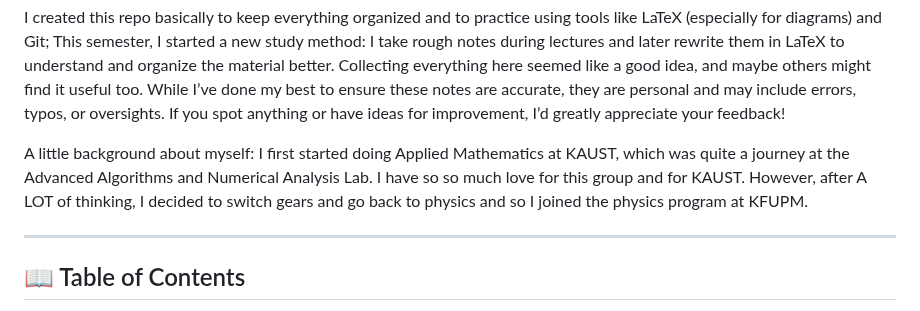
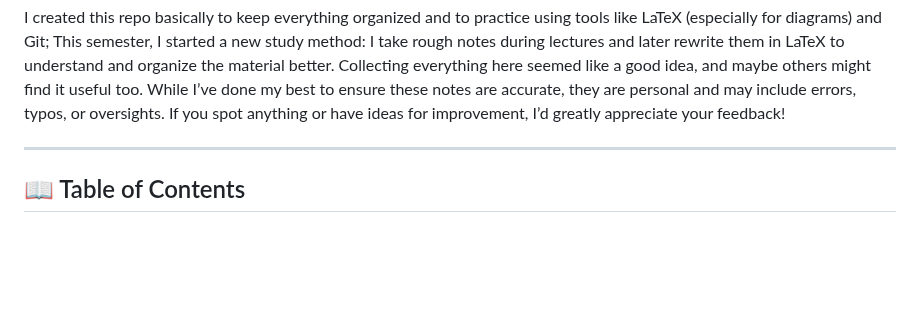
Before and after one commit to FatmaAlhazmi/MS_Work, a Markdown page: README.md, the part around one of its changes. Drawn GitHub-style; blank space fills up the shorter version.

```diff
--- a/README.md
+++ b/README.md
@@ -19,8 +19,6 @@ This repo is more like a personal diary for my academic journey, primarily inten
 My wonderful friend created a similar repo during her bachelor’s in CS, and I found the idea super inspiring ([check out her amazing repo!](https://github.com/siudro/Operating_Systems_Labs)). Since I also have a deep passion for documenting and organizing information, I decided to create one for my MS journey. Here, I aim to compile and structure all my notes, homework assignments (along with their solutions), tutorials of tools I frequently use (like Git), and anything else I learn along the way.
 
 I created this repo basically to keep everything organized and to practice using tools like LaTeX (especially for diagrams) and Git; This semester, I started a new study method: I take rough notes during lectures and later rewrite them in LaTeX to understand and organize the material better. Collecting everything here seemed like a good idea, and maybe others might find it useful too. While I’ve done my best to ensure these notes are accurate, they are personal and may include errors, typos, or oversights. If you spot anything or have ideas for improvement, I’d greatly appreciate your feedback!
-
-A little background about myself: I first started doing Applied Mathematics at KAUST, which was quite a journey at the Advanced Algorithms and Numerical Analysis Lab. I have so so much love for this group and for KAUST. However, after A LOT of thinking, I decided to switch gears and go back to physics and so I joined the physics program at KFUPM.
 
 ---
 
```
Also changed, not shown: other parts of README.md (+1 -1 lines).
